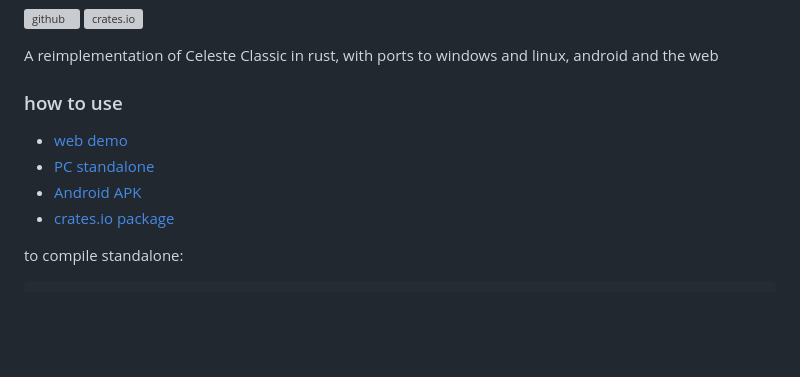
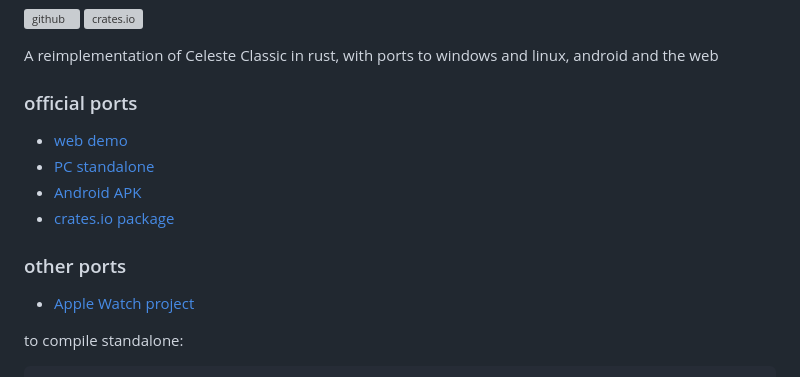
Before and after one commit to velzie/rustic-mountain, a Markdown page: README.md, the part around the change. GitHub-like rendering; blank space fills up the shorter version; grey boxes are pictures that could not be loaded.

Commit message:
add watchleste to other ports

````diff
--- a/README.md
+++ b/README.md
@@ -6,11 +6,13 @@ Rustic Mountain
 [<img alt="crates.io" src="https://img.shields.io/crates/v/rustic-mountain-core.svg?style=for-the-badge&color=fc8d62&logo=rust" height="20">](https://crates.io/crates/rustic-mountain-core)
 
 A reimplementation of Celeste Classic in rust, with ports to windows and linux, android and the web
-### how to use
+### official ports
 - [web demo](https://coolelectronics.me/rustic-demo)
 - [PC standalone](https://github.com/CoolElectronics/rustic-mountain/releases)
 - [Android APK](https://github.com/CoolElectronics/rustic-mountain/releases)
 - [crates.io package](https://crates.io/crates/rustic-mountain-core)
+### other ports
+- [Apple Watch project](https://github.com/r58Playz/watchleste)
 
 to compile standalone:
 ```
````
